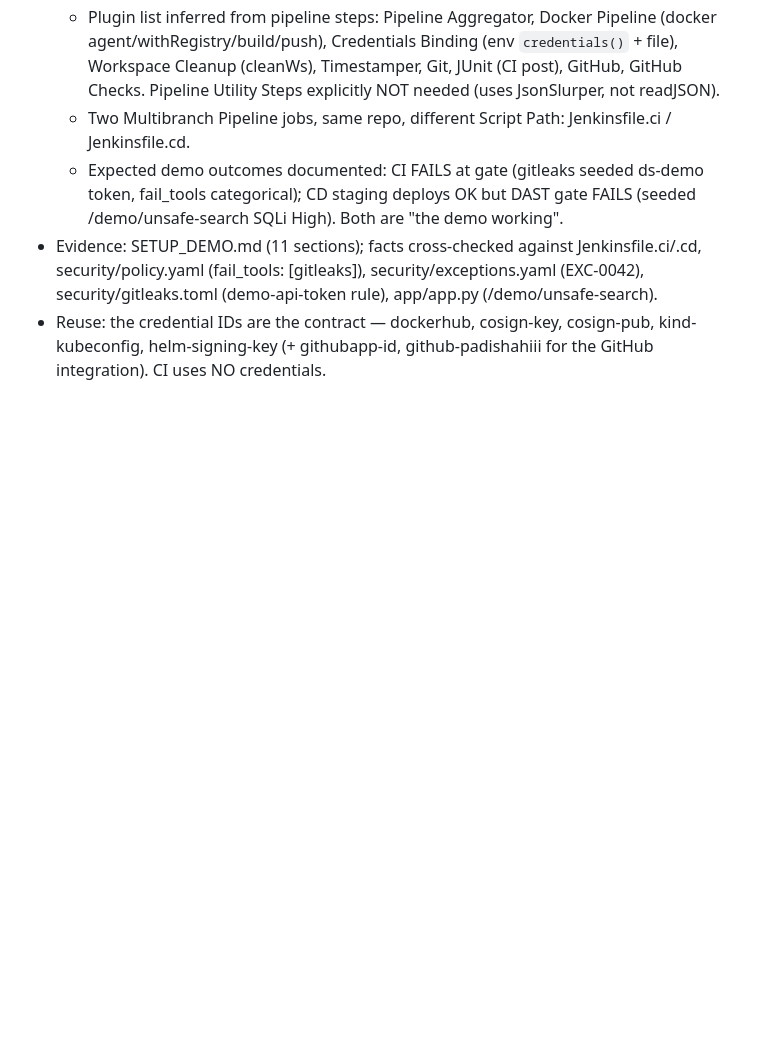
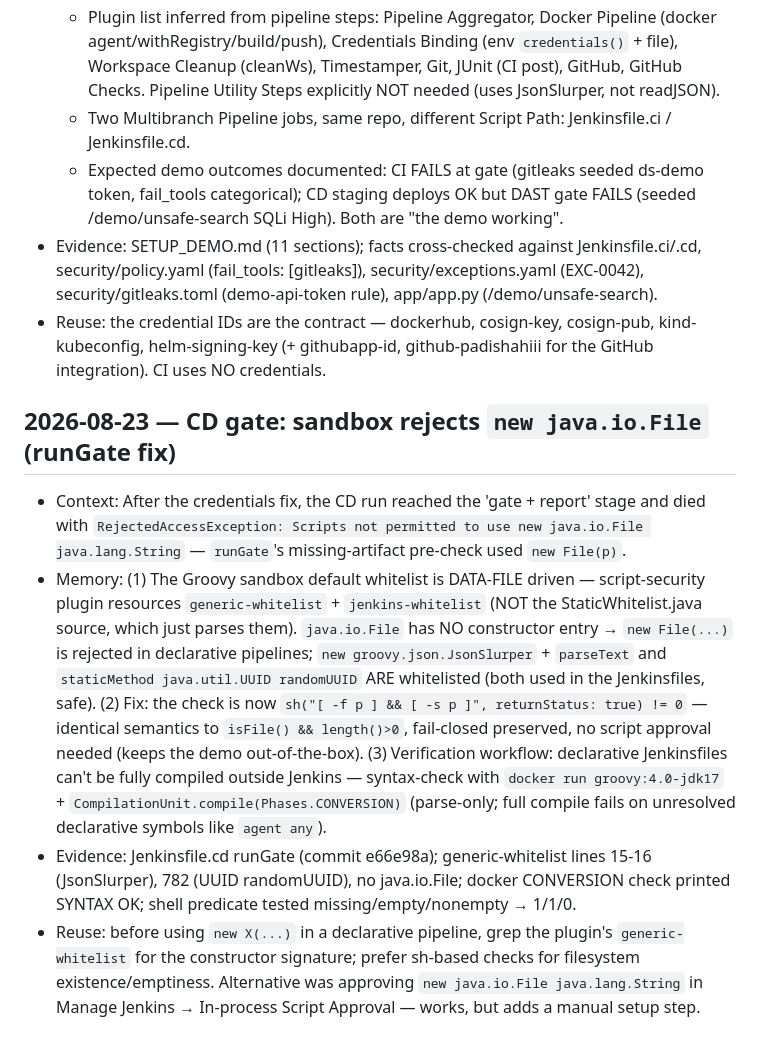
Before and after one commit to PadishahIII/devsecops-demo, a Markdown page: .memory-bank/decisions.md, the part around the change. GitHub-like rendering; blank space fills up the shorter version.

Commit message:
memory: sandbox whitelist facts + runGate sh-based check (2026-08-23)

```diff
--- a/.memory-bank/decisions.md
+++ b/.memory-bank/decisions.md
@@ -164,3 +164,10 @@
   - Expected demo outcomes documented: CI FAILS at gate (gitleaks seeded ds-demo token, fail_tools categorical); CD staging deploys OK but DAST gate FAILS (seeded /demo/unsafe-search SQLi High). Both are "the demo working".
 - Evidence: SETUP_DEMO.md (11 sections); facts cross-checked against Jenkinsfile.ci/.cd, security/policy.yaml (fail_tools: [gitleaks]), security/exceptions.yaml (EXC-0042), security/gitleaks.toml (demo-api-token rule), app/app.py (/demo/unsafe-search).
 - Reuse: the credential IDs are the contract — dockerhub, cosign-key, cosign-pub, kind-kubeconfig, helm-signing-key (+ githubapp-id, github-padishahiii for the GitHub integration). CI uses NO credentials.
+
+## 2026-08-23 — CD gate: sandbox rejects `new java.io.File` (runGate fix)
+
+- Context: After the credentials fix, the CD run reached the 'gate + report' stage and died with `RejectedAccessException: Scripts not permitted to use new java.io.File java.lang.String` — `runGate`'s missing-artifact pre-check used `new File(p)`.
+- Memory: (1) The Groovy sandbox default whitelist is DATA-FILE driven — script-security plugin resources `generic-whitelist` + `jenkins-whitelist` (NOT the StaticWhitelist.java source, which just parses them). `java.io.File` has NO constructor entry → `new File(...)` is rejected in declarative pipelines; `new groovy.json.JsonSlurper` + `parseText` and `staticMethod java.util.UUID randomUUID` ARE whitelisted (both used in the Jenkinsfiles, safe). (2) Fix: the check is now `sh("[ -f p ] && [ -s p ]", returnStatus: true) != 0` — identical semantics to `isFile() && length()>0`, fail-closed preserved, no script approval needed (keeps the demo out-of-the-box). (3) Verification workflow: declarative Jenkinsfiles can't be fully compiled outside Jenkins — syntax-check with `docker run groovy:4.0-jdk17` + `CompilationUnit.compile(Phases.CONVERSION)` (parse-only; full compile fails on unresolved declarative symbols like `agent any`).
+- Evidence: Jenkinsfile.cd runGate (commit e66e98a); generic-whitelist lines 15-16 (JsonSlurper), 782 (UUID randomUUID), no java.io.File; docker CONVERSION check printed SYNTAX OK; shell predicate tested missing/empty/nonempty → 1/1/0.
+- Reuse: before using `new X(...)` in a declarative pipeline, grep the plugin's `generic-whitelist` for the constructor signature; prefer sh-based checks for filesystem existence/emptiness. Alternative was approving `new java.io.File java.lang.String` in Manage Jenkins → In-process Script Approval — works, but adds a manual setup step.
```
